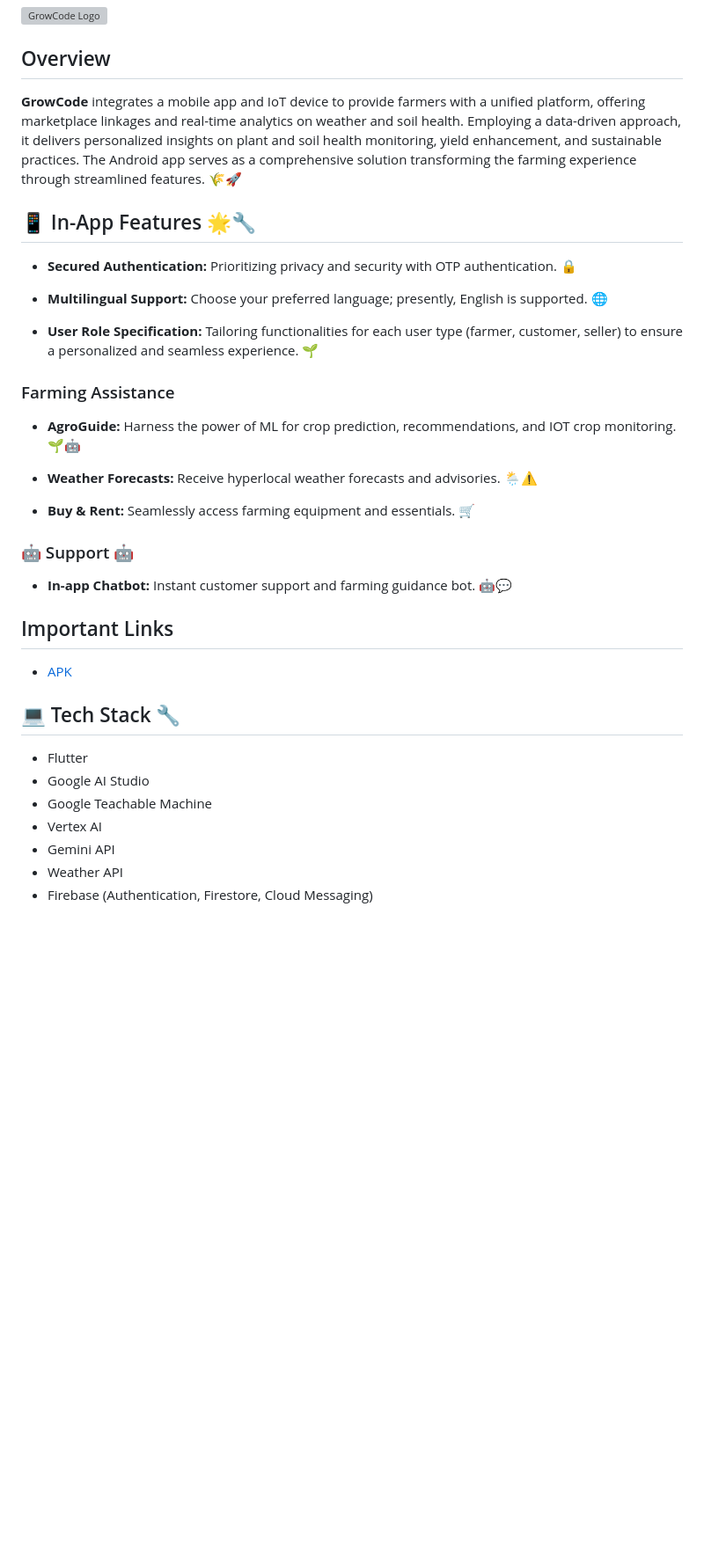
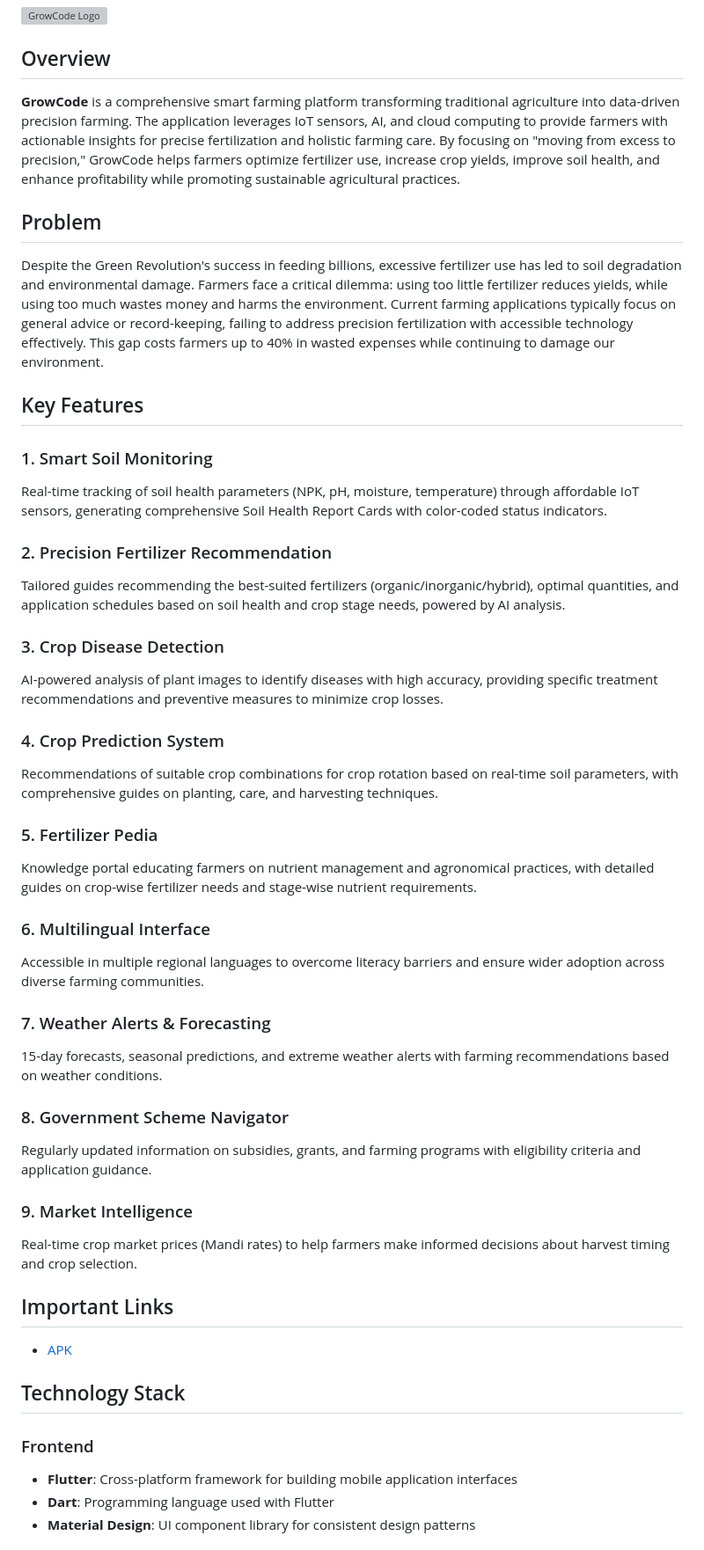
Before and after one commit to BadassAman4014/GrowwCode, a Markdown page: README.md, the part around one of its changes. Shown at 88% size. Drawn GitHub-style; blank space fills up the shorter version; grey boxes are pictures that could not be loaded.

```diff
--- a/README.md
+++ b/README.md
@@ -4,39 +4,49 @@
 
 ## Overview
 
-**GrowCode** integrates a mobile app and IoT device to provide farmers with a unified platform, offering marketplace linkages and real-time analytics on weather and soil health. Employing a data-driven approach, it delivers personalized insights on plant and soil health monitoring, yield enhancement, and sustainable practices. The Android app serves as a comprehensive solution transforming the farming experience through streamlined features. 🌾🚀
+**GrowCode** is a comprehensive smart farming platform transforming traditional agriculture into data-driven precision farming. The application leverages IoT sensors, AI, and cloud computing to provide farmers with actionable insights for precise fertilization and holistic farming care. By focusing on "moving from excess to precision," GrowCode helps farmers optimize fertilizer use, increase crop yields, improve soil health, and enhance profitability while promoting sustainable agricultural practices.
 
-## 📱 In-App Features 🌟🔧
+## Problem
 
-- **Secured Authentication:** Prioritizing privacy and security with OTP authentication. 🔒
+Despite the Green Revolution's success in feeding billions, excessive fertilizer use has led to soil degradation and environmental damage. Farmers face a critical dilemma: using too little fertilizer reduces yields, while using too much wastes money and harms the environment. Current farming applications typically focus on general advice or record-keeping, failing to address precision fertilization with accessible technology effectively. This gap costs farmers up to 40% in wasted expenses while continuing to damage our environment.
 
-- **Multilingual Support:** Choose your preferred language; presently, English is supported. 🌐
+## Key Features
 
-- **User Role Specification:** Tailoring functionalities for each user type (farmer, customer, seller) to ensure a personalized and seamless experience. 🌱
+### 1. Smart Soil Monitoring
+Real-time tracking of soil health parameters (NPK, pH, moisture, temperature) through affordable IoT sensors, generating comprehensive Soil Health Report Cards with color-coded status indicators.
 
-### Farming Assistance
+### 2. Precision Fertilizer Recommendation
+Tailored guides recommending the best-suited fertilizers (organic/inorganic/hybrid), optimal quantities, and application schedules based on soil health and crop stage needs, powered by AI analysis.
 
-- **AgroGuide:** Harness the power of ML for crop prediction, recommendations, and IOT crop monitoring. 🌱🤖
+### 3. Crop Disease Detection
+AI-powered analysis of plant images to identify diseases with high accuracy, providing specific treatment recommendations and preventive measures to minimize crop losses.
 
-- **Weather Forecasts:** Receive hyperlocal weather forecasts and advisories. 🌦️⚠️
+### 4. Crop Prediction System
+Recommendations of suitable crop combinations for crop rotation based on real-time soil parameters, with comprehensive guides on planting, care, and harvesting techniques.
 
-- **Buy & Rent:** Seamlessly access farming equipment and essentials. 🛒
+### 5. Fertilizer Pedia
+Knowledge portal educating farmers on nutrient management and agronomical practices, with detailed guides on crop-wise fertilizer needs and stage-wise nutrient requirements.
 
-### 🤖 Support 🤖
+### 6. Multilingual Interface
+Accessible in multiple regional languages to overcome literacy barriers and ensure wider adoption across diverse farming communities.
 
-- **In-app Chatbot:** Instant customer support and farming guidance bot. 🤖💬
+### 7. Weather Alerts & Forecasting
+15-day forecasts, seasonal predictions, and extreme weather alerts with farming recommendations based on weather conditions.
+
+### 8. Government Scheme Navigator
+Regularly updated information on subsidies, grants, and farming programs with eligibility criteria and application guidance.
+
+### 9. Market Intelligence
+Real-time crop market prices (Mandi rates) to help farmers make informed decisions about harvest timing and crop selection.
 
 ## Important Links
 
 - [APK](https://drive.google.com/drive/folders/10PXVfk7SEJDg5w0RjuILpRPFm8IJsi2i?usp=drive_link)
 
-## 💻 Tech Stack 🔧
+## Technology Stack
 
-- Flutter
-- Google AI Studio
-- Google Teachable Machine
-- Vertex AI
-- Gemini API
-- Weather API
-- Firebase (Authentication, Firestore, Cloud Messaging)
+### Frontend
+- **Flutter**: Cross-platform framework for building mobile application interfaces
+- **Dart**: Programming language used with Flutter
+- **Material Design**: UI component library for consistent design patterns
 
```
Also changed, not shown: other parts of README.md (+23 -33 lines).
